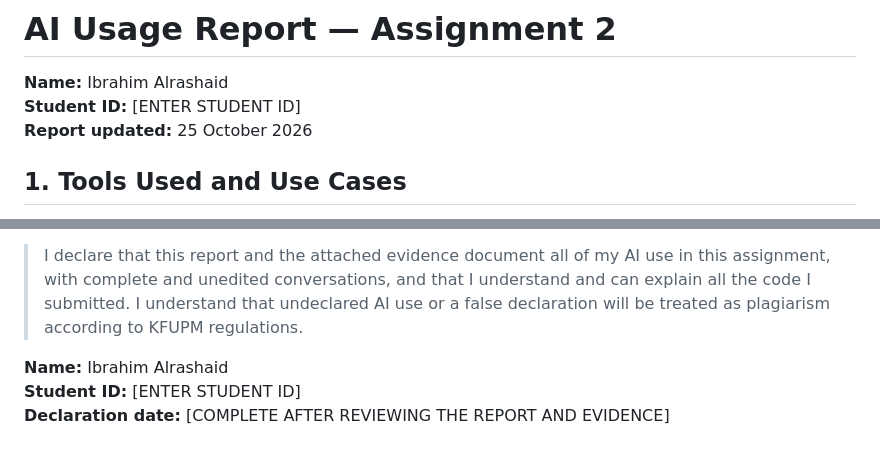
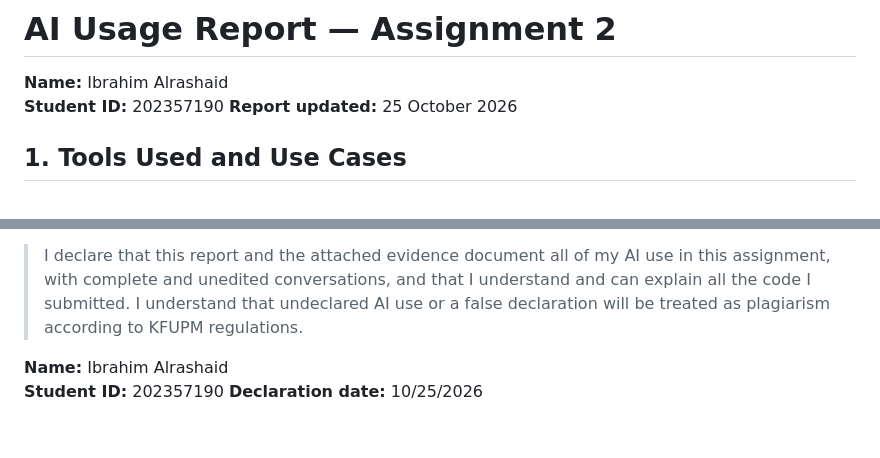
Before and after one commit to ibrahimTshad/202357190-IbrahimAlrashaid-assignment2, a Markdown page: docs/ai-usage-report.md, 2 parts joined by grey strips. Drawn GitHub-style.

```diff
--- a/docs/ai-usage-report.md
+++ b/docs/ai-usage-report.md
@@ -1,7 +1,7 @@
 # AI Usage Report — Assignment 2
 
 **Name:** Ibrahim Alrashaid
-**Student ID:** [ENTER STUDENT ID]
+**Student ID:** 202357190
 **Report updated:** 25 October 2026
 
 ## 1. Tools Used and Use Cases
@@ -79,5 +79,5 @@ The separate AI evidence ZIP must contain the complete, unedited conversation ex
 > I declare that this report and the attached evidence document all of my AI use in this assignment, with complete and unedited conversations, and that I understand and can explain all the code I submitted. I understand that undeclared AI use or a false declaration will be treated as plagiarism according to KFUPM regulations.
 
 **Name:** Ibrahim Alrashaid
-**Student ID:** [ENTER STUDENT ID]
-**Declaration date:** [COMPLETE AFTER REVIEWING THE REPORT AND EVIDENCE]
+**Student ID:** 202357190
+**Declaration date:** 10/25/2026
```
Also changed, not shown: docs/technical-documentation.md (+42 -2 lines).
